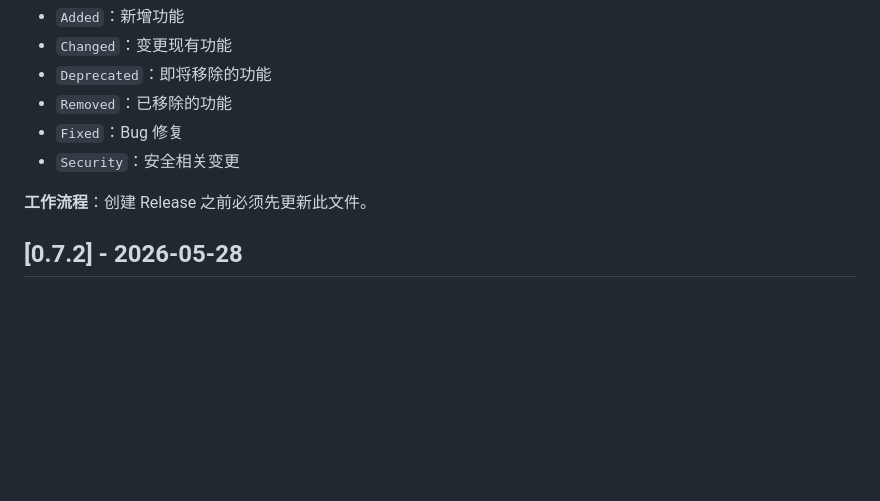
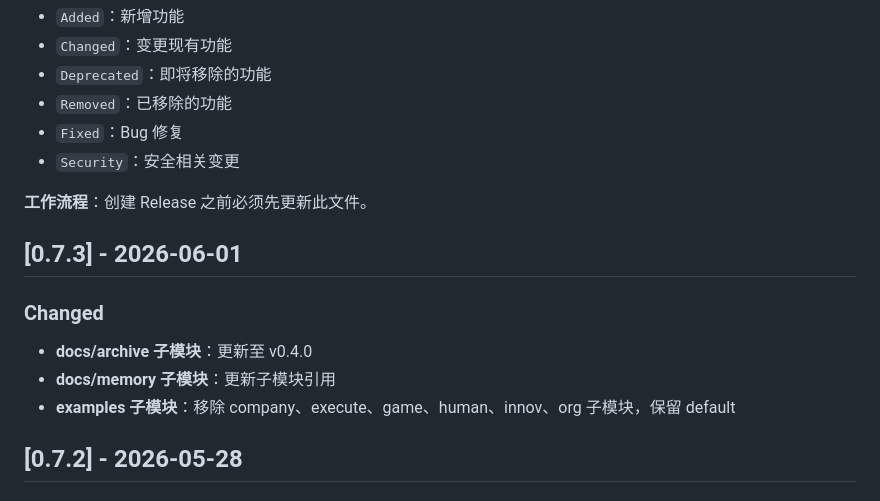
Before and after one commit to quanttide/quanttide-founder, a Markdown page: CHANGELOG.md, the part around the change. GitHub-like rendering; blank space fills up the shorter version.

Commit message:
docs: update CHANGELOG for v0.7.3

```diff
--- a/CHANGELOG.md
+++ b/CHANGELOG.md
@@ -13,6 +13,14 @@
 - `Security`：安全相关变更
 
 **工作流程**：创建 Release 之前必须先更新此文件。
+
+## [0.7.3] - 2026-06-01
+
+### Changed
+
+- **docs/archive 子模块**：更新至 v0.4.0
+- **docs/memory 子模块**：更新子模块引用
+- **examples 子模块**：移除 company、execute、game、human、innov、org 子模块，保留 default
 
 ## [0.7.2] - 2026-05-28
 
```
